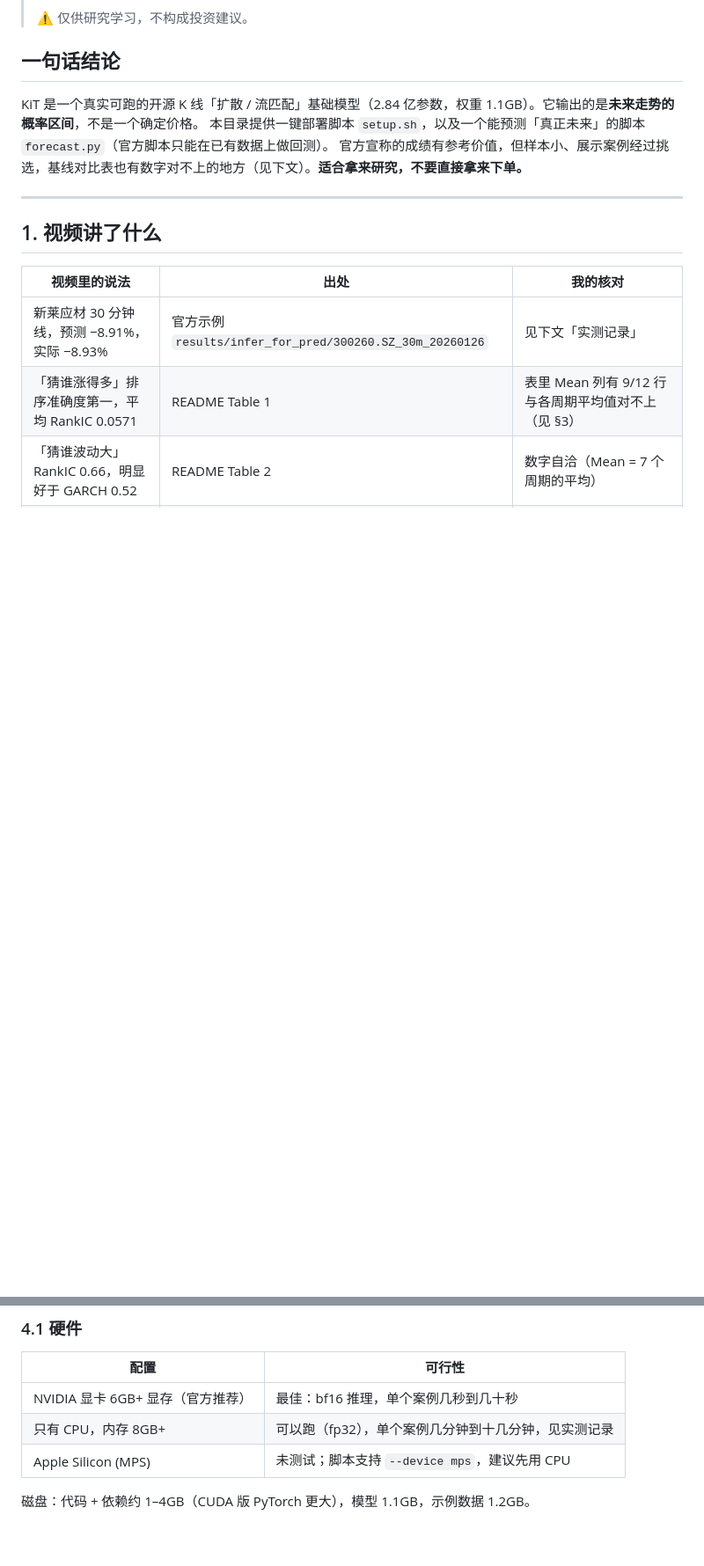
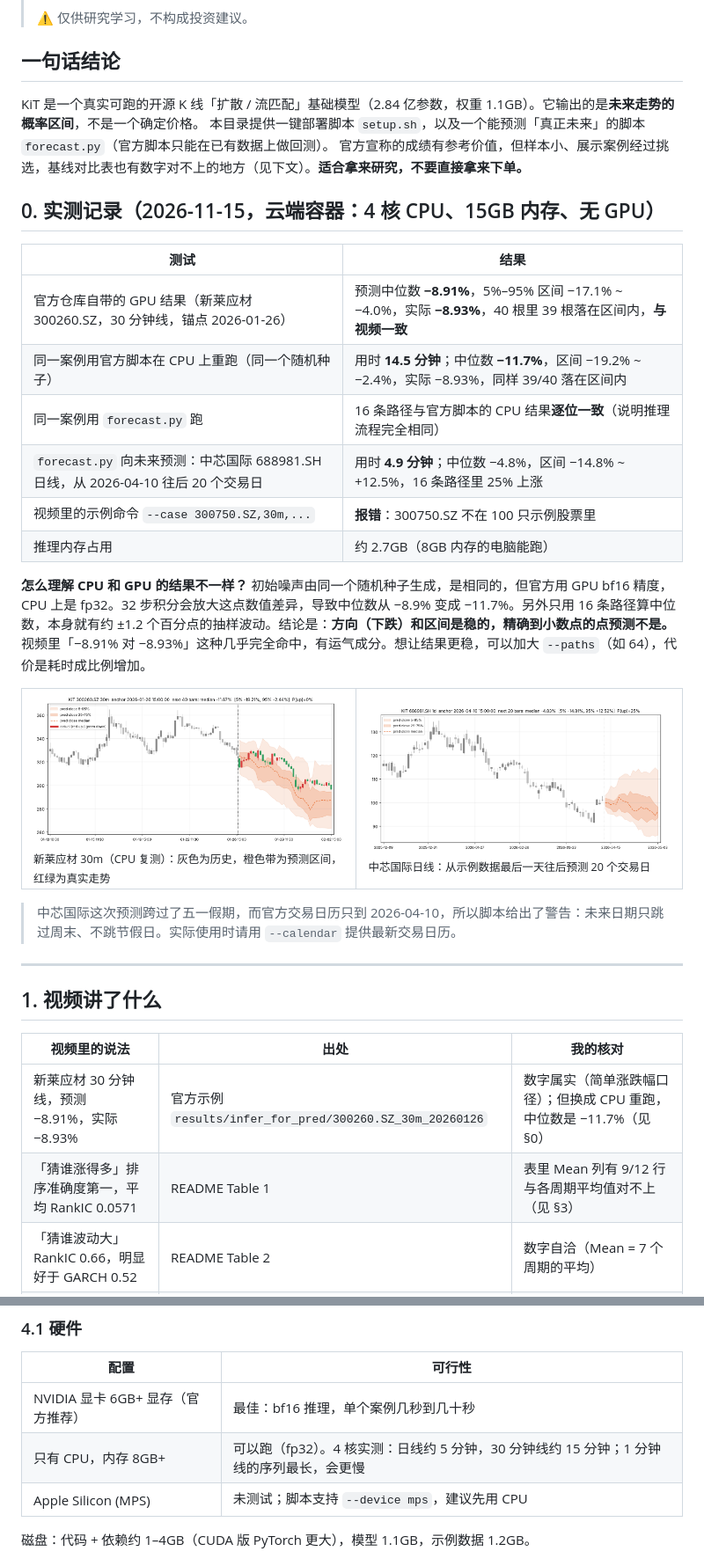
Before and after one commit to david8112/Hello_Github, a Markdown page: kit-local/README.md, 2 parts joined by grey strips. Shown at 88% size. Rendered like a GitHub page; pictures changed too: kit-local/docs/case_300260_30m.png (added), kit-local/docs/forecast_688981_1d.png (added); blank space fills up the shorter version.

Commit message:
kit-local: add measured results (CPU reproduction, forecast.py parity, SMIC forward forecast)
Co-Authored-By: Claude Opus 5.5 <noreply@anthropic.com>
Claude-Session: https://claude.ai/code/session_019GhvMUZyqDjyaFRHaueivK

```diff
--- a/kit-local/README.md
+++ b/kit-local/README.md
@@ -10,7 +10,25 @@ KiT 是一个真实可跑的开源 K 线「扩散 / 流匹配」基础模型（2
 本目录提供一键部署脚本 `setup.sh`，以及一个能预测「真正未来」的脚本 `forecast.py`（官方脚本只能在已有数据上做回测）。
 官方宣称的成绩有参考价值，但样本小、展示案例经过挑选，基线对比表也有数字对不上的地方（见下文）。**适合拿来研究，不要直接拿来下单。**
 
-<!-- RESULTS -->
+## 0. 实测记录（2026-11-15，云端容器：4 核 CPU、15GB 内存、无 GPU）
+
+| 测试 | 结果 |
+|---|---|
+| 官方仓库自带的 GPU 结果（新莱应材 300260.SZ，30 分钟线，锚点 2026-01-26） | 预测中位数 **−8.91%**，5%–95% 区间 −17.1% ~ −4.0%，实际 **−8.93%**，40 根里 39 根落在区间内，**与视频一致** |
+| 同一案例用官方脚本在 CPU 上重跑（同一个随机种子） | 用时 **14.5 分钟**；中位数 **−11.7%**，区间 −19.2% ~ −2.4%，实际 −8.93%，同样 39/40 落在区间内 |
+| 同一案例用 `forecast.py` 跑 | 16 条路径与官方脚本的 CPU 结果**逐位一致**（说明推理流程完全相同） |
+| `forecast.py` 向未来预测：中芯国际 688981.SH 日线，从 2026-04-10 往后 20 个交易日 | 用时 **4.9 分钟**；中位数 −4.8%，区间 −14.8% ~ +12.5%，16 条路径里 25% 上涨 |
+| 视频里的示例命令 `--case 300750.SZ,30m,...` | **报错**：300750.SZ 不在 100 只示例股票里 |
+| 推理内存占用 | 约 2.7GB（8GB 内存的电脑能跑） |
+
+**怎么理解 CPU 和 GPU 的结果不一样？** 初始噪声由同一个随机种子生成，是相同的，但官方用 GPU bf16 精度，CPU 上是 fp32。32 步积分会放大这点数值差异，导致中位数从 −8.9% 变成 −11.7%。另外只用 16 条路径算中位数，本身就有约 ±1.2 个百分点的抽样波动。结论是：**方向（下跌）和区间是稳的，精确到小数点的点预测不是。** 视频里「−8.91% 对 −8.93%」这种几乎完全命中，有运气成分。想让结果更稳，可以加大 `--paths`（如 64），代价是耗时成比例增加。
+
+<table><tr>
+<td><img src="docs/case_300260_30m.png" alt="新莱应材 30m 案例，CPU 复测"><br><sub>新莱应材 30m（CPU 复测）：灰色为历史，橙色带为预测区间，红绿为真实走势</sub></td>
+<td><img src="docs/forecast_688981_1d.png" alt="中芯国际日线向未来预测"><br><sub>中芯国际日线：从示例数据最后一天往后预测 20 个交易日</sub></td>
+</tr></table>
+
+> 中芯国际这次预测跨过了五一假期，而官方交易日历只到 2026-04-10，所以脚本给出了警告：未来日期只跳过周末、不跳节假日。实际使用时请用 `--calendar` 提供最新交易日历。
 
 ---
 
@@ -18,7 +36,7 @@ KiT 是一个真实可跑的开源 K 线「扩散 / 流匹配」基础模型（2
 
 | 视频里的说法 | 出处 | 我的核对 |
 |---|---|---|
-| 新莱应材 30 分钟线，预测 −8.91%，实际 −8.93% | 官方示例 `results/infer_for_pred/300260.SZ_30m_20260126` | 见下文「实测记录」 |
+| 新莱应材 30 分钟线，预测 −8.91%，实际 −8.93% | 官方示例 `results/infer_for_pred/300260.SZ_30m_20260126` | 数字属实（简单涨跌幅口径）；但换成 CPU 重跑，中位数是 −11.7%（见 §0） |
 | 「猜谁涨得多」排序准确度第一，平均 RankIC 0.0571 | README Table 1 | 表里 Mean 列有 9/12 行与各周期平均值对不上（见 §3） |
 | 「猜谁波动大」RankIC 0.66，明显好于 GARCH 0.52 | README Table 2 | 数字自洽（Mean = 7 个周期的平均） |
 | 官方回测：小时线三个月扣费后 +48.9% | `results/backtest_results/summary_top10.csv` | 数字属实，但只有 12 个调仓窗口、100 只股票，1 分钟线是亏的（−6.3%） |
@@ -65,7 +83,7 @@ KiT 是一个真实可跑的开源 K 线「扩散 / 流匹配」基础模型（2
 | 配置 | 可行性 |
 |---|---|
 | NVIDIA 显卡 6GB+ 显存（官方推荐） | 最佳：bf16 推理，单个案例几秒到几十秒 |
-| 只有 CPU，内存 8GB+ | 可以跑（fp32），单个案例几分钟到十几分钟，见实测记录 |
+| 只有 CPU，内存 8GB+ | 可以跑（fp32）。4 核实测：日线约 5 分钟，30 分钟线约 15 分钟；1 分钟线的序列最长，会更慢 |
 | Apple Silicon (MPS) | 未测试；脚本支持 `--device mps`，建议先用 CPU |
 
 磁盘：代码 + 依赖约 1–4GB（CUDA 版 PyTorch 更大），模型 1.1GB，示例数据 1.2GB。
```
